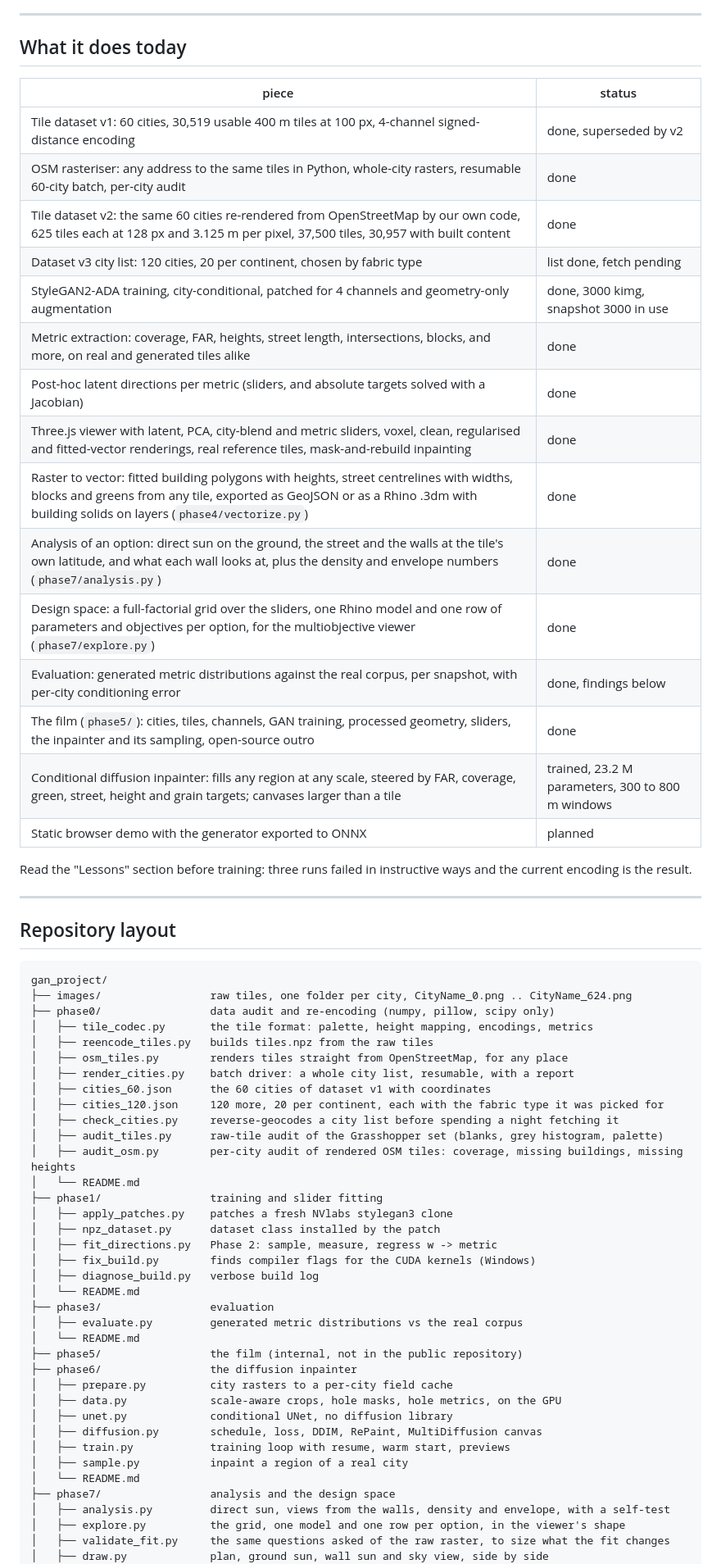
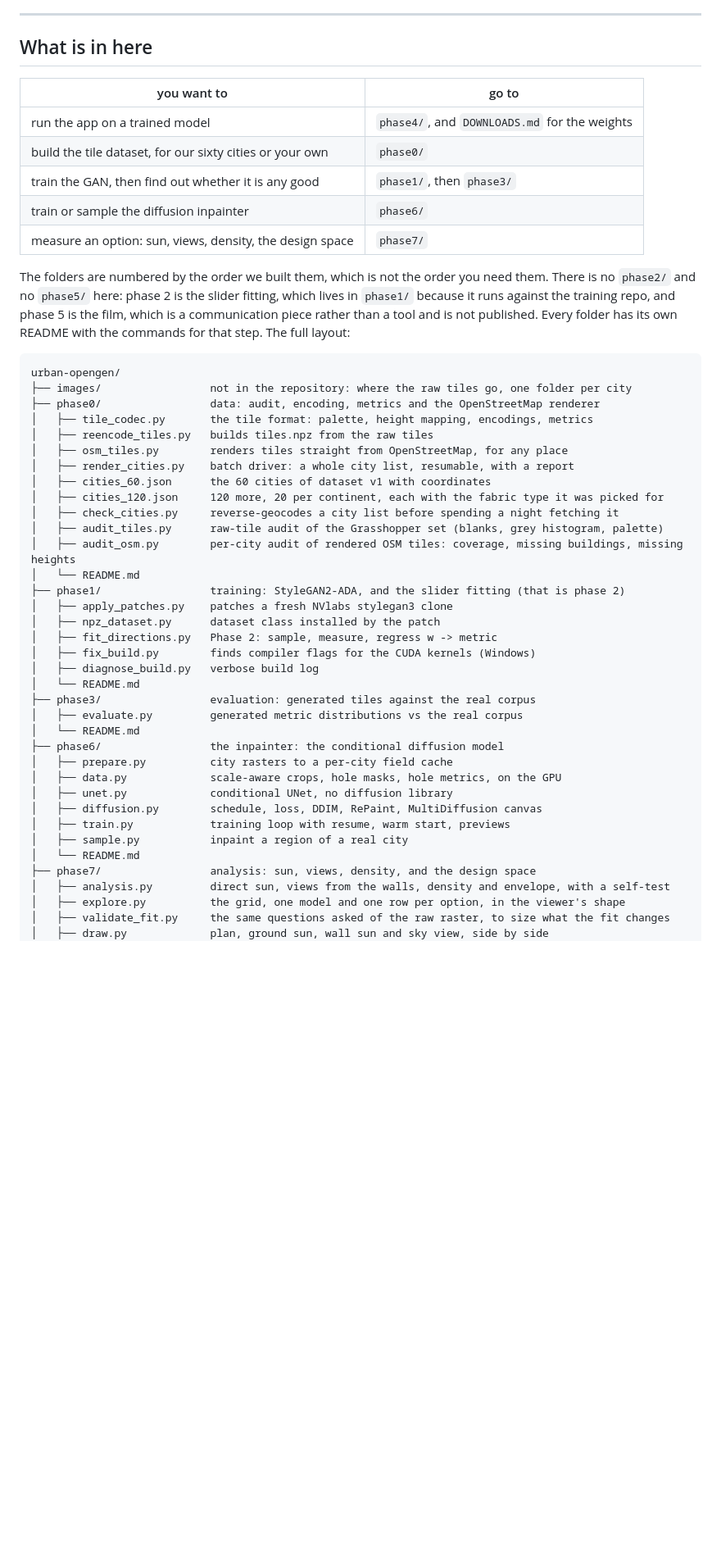
Before and after one commit to differential-studio/urban-opengen, a Markdown page: README.md, the part around one of its changes. Shown at 82% size. Drawn GitHub-style; blank space fills up the shorter version.

Commit message:
README: lead with what it is and how to run it

````diff
--- a/README.md
+++ b/README.md
@@ -42,37 +127,26 @@ that nobody has to repeat them.
 
 ---
 
-## What it does today
+## What is in here
 
-| piece | status |
+| you want to | go to |
 |---|---|
-| Tile dataset v1: 60 cities, 30,519 usable 400 m tiles at 100 px, 4-channel signed-distance encoding | done, superseded by v2 |
-| OSM rasteriser: any address to the same tiles in Python, whole-city rasters, resumable 60-city batch, per-city audit | done |
-| Tile dataset v2: the same 60 cities re-rendered from OpenStreetMap by our own code, 625 tiles each at 128 px and 3.125 m per pixel, 37,500 tiles, 30,957 with built content | done |
-| Dataset v3 city list: 120 cities, 20 per continent, chosen by fabric type | list done, fetch pending |
-| StyleGAN2-ADA training, city-conditional, patched for 4 channels and geometry-only augmentation | done, 3000 kimg, snapshot 3000 in use |
-| Metric extraction: coverage, FAR, heights, street length, intersections, blocks, and more, on real and generated tiles alike | done |
-| Post-hoc latent directions per metric (sliders, and absolute targets solved with a Jacobian) | done |
-| Three.js viewer with latent, PCA, city-blend and metric sliders, voxel, clean, regularised and fitted-vector renderings, real reference tiles, mask-and-rebuild inpainting | done |
-| Raster to vector: fitted building polygons with heights, street centrelines with widths, blocks and greens from any tile, exported as GeoJSON or as a Rhino .3dm with building solids on layers (`phase4/vectorize.py`) | done |
-| Analysis of an option: direct sun on the ground, the street and the walls at the tile's own latitude, and what each wall looks at, plus the density and envelope numbers (`phase7/analysis.py`) | done |
-| Design space: a full-factorial grid over the sliders, one Rhino model and one row of parameters and objectives per option, for the multiobjective viewer (`phase7/explore.py`) | done |
-| Evaluation: generated metric distributions against the real corpus, per snapshot, with per-city conditioning error | done, findings below |
-| The film (`phase5/`): cities, tiles, channels, GAN training, processed geometry, sliders, the inpainter and its sampling, open-source outro | done |
-| Conditional diffusion inpainter: fills any region at any scale, steered by FAR, coverage, green, street, height and grain targets; canvases larger than a tile | trained, 23.2 M parameters, 300 to 800 m windows |
-| Static browser demo with the generator exported to ONNX | planned |
+| run the app on a trained model | `phase4/`, and `DOWNLOADS.md` for the weights |
+| build the tile dataset, for our sixty cities or your own | `phase0/` |
+| train the GAN, then find out whether it is any good | `phase1/`, then `phase3/` |
+| train or sample the diffusion inpainter | `phase6/` |
+| measure an option: sun, views, density, the design space | `phase7/` |
 
-Read the "Lessons" section before training: three runs failed in instructive ways and the
-current encoding is the result.
-
----
-
-## Repository layout
+The folders are numbered by the order we built them, which is not the order you need them.
+There is no `phase2/` and no `phase5/` here: phase 2 is the slider fitting, which lives in
+`phase1/` because it runs against the training repo, and phase 5 is the film, which is a
+communication piece rather than a tool and is not published. Every folder has its own
+README with the commands for that step. The full layout:
 
 ```
-gan_project/
-├── images/                 raw tiles, one folder per city, CityName_0.png .. CityName_624.png
-├── phase0/                 data audit and re-encoding (numpy, pillow, scipy only)
+urban-opengen/
+├── images/                 not in the repository: where the raw tiles go, one folder per city
+├── phase0/                 data: audit, encoding, metrics and the OpenStreetMap renderer
 │   ├── tile_codec.py       the tile format: palette, height mapping, encodings, metrics
 │   ├── reencode_tiles.py   builds tiles.npz from the raw tiles
 │   ├── osm_tiles.py        renders tiles straight from OpenStreetMap, for any place
@@ -83,18 +157,17 @@ gan_project/
 │   ├── audit_tiles.py      raw-tile audit of the Grasshopper set (blanks, grey histogram, palette)
 │   ├── audit_osm.py        per-city audit of rendered OSM tiles: coverage, missing buildings, missing heights
 │   └── README.md
-├── phase1/                 training and slider fitting
+├── phase1/                 training: StyleGAN2-ADA, and the slider fitting (that is phase 2)
 │   ├── apply_patches.py    patches a fresh NVlabs stylegan3 clone
 │   ├── npz_dataset.py      dataset class installed by the patch
 │   ├── fit_directions.py   Phase 2: sample, measure, regress w -> metric
 │   ├── fix_build.py        finds compiler flags for the CUDA kernels (Windows)
 │   ├── diagnose_build.py   verbose build log
 │   └── README.md
-├── phase3/                 evaluation
+├── phase3/                 evaluation: generated tiles against the real corpus
 │   ├── evaluate.py         generated metric distributions vs the real corpus
 │   └── README.md
-├── phase5/                 the film (internal, not in the public repository)
-├── phase6/                 the diffusion inpainter
+├── phase6/                 the inpainter: the conditional diffusion model
 │   ├── prepare.py          city rasters to a per-city field cache
 │   ├── data.py             scale-aware crops, hole masks, hole metrics, on the GPU
 │   ├── unet.py             conditional UNet, no diffusion library
@@ -102,7 +175,7 @@ gan_project/
 │   ├── train.py            training loop with resume, warm start, previews
 │   ├── sample.py           inpaint a region of a real city
 │   └── README.md
-├── phase7/                 analysis and the design space
+├── phase7/                 analysis: sun, views, density, and the design space
 │   ├── analysis.py         direct sun, views from the walls, density and envelope, with a self-test
 │   ├── explore.py          the grid, one model and one row per option, in the viewer's shape
 │   ├── validate_fit.py     the same questions asked of the raw raster, to size what the fit changes
````
Also changed, not shown: other parts of README.md (+111 -23 lines).
